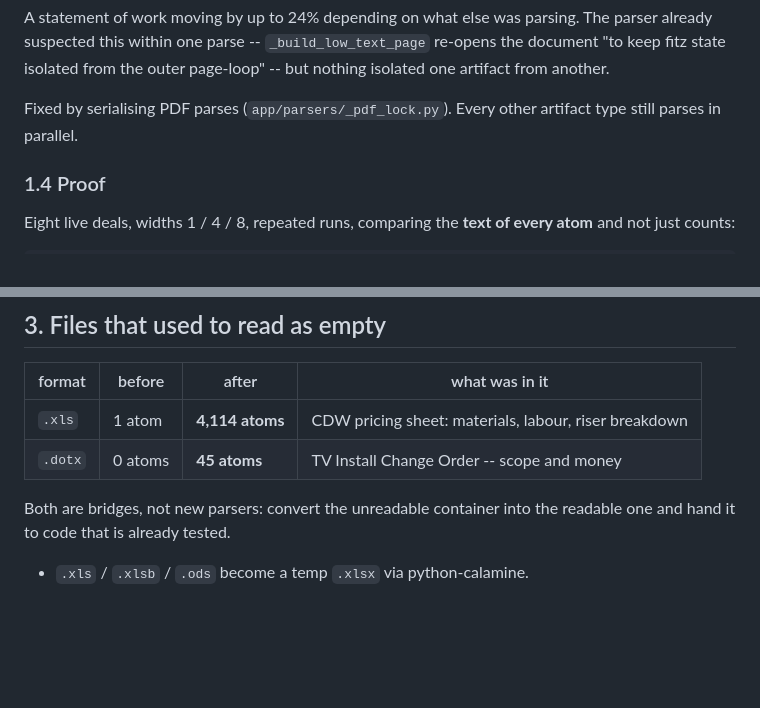
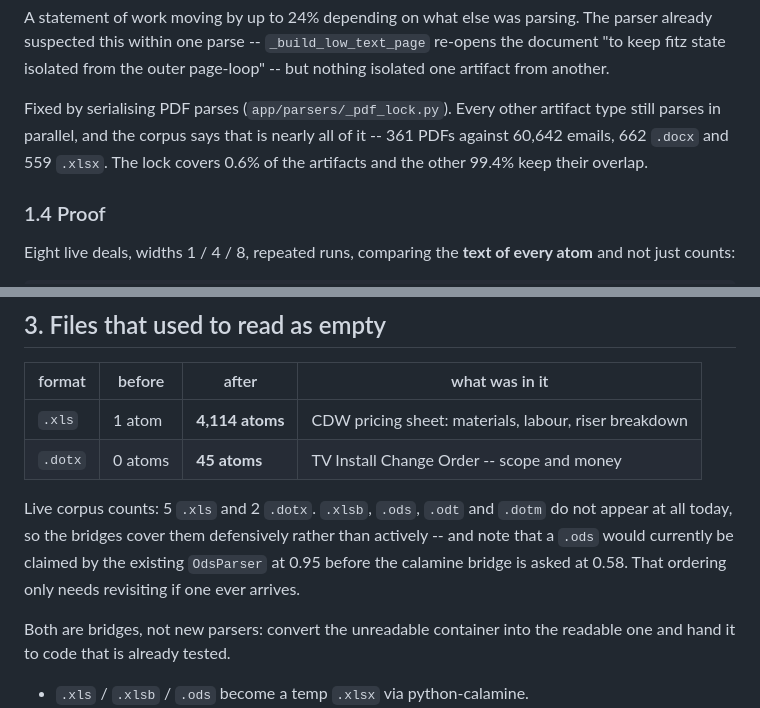
Before and after one commit to Purtera-IT/parser-os, a Markdown page: _READ_PHASE.md, 2 parts joined by grey strips. GitHub-like rendering; blank space fills up the shorter version.

Commit message:
The PDF lock covers 0.6% of the artifacts
Corpus counts: 361 PDFs against 60,642 emails, 662 docx and 559 xlsx, so
serialising PDF parsing leaves the overlap intact for nearly everything. Also
records that .xlsb/.ods/.odt/.dotm do not occur today, and that an .ods would
reach OdsParser before the calamine bridge.

Co-Authored-By: Claude Opus 5 <noreply@anthropic.com>

```diff
--- a/_READ_PHASE.md
+++ b/_READ_PHASE.md
@@ -84,7 +84,9 @@ re-opens the document "to keep fitz state isolated from the outer page-loop"
 -- but nothing isolated one artifact from another.
 
 Fixed by serialising PDF parses (`app/parsers/_pdf_lock.py`). Every other
-artifact type still parses in parallel.
+artifact type still parses in parallel, and the corpus says that is nearly all
+of it -- 361 PDFs against 60,642 emails, 662 `.docx` and 559 `.xlsx`. The lock
+covers 0.6% of the artifacts and the other 99.4% keep their overlap.
 
 ### 1.4 Proof
 
@@ -166,6 +168,12 @@ What it costs is handled by two guards instead:
 |---|---|---|---|
 | `.xls` | 1 atom | **4,114 atoms** | CDW pricing sheet: materials, labour, riser breakdown |
 | `.dotx` | 0 atoms | **45 atoms** | TV Install Change Order -- scope and money |
+
+Live corpus counts: 5 `.xls` and 2 `.dotx`. `.xlsb`, `.ods`, `.odt` and `.dotm`
+do not appear at all today, so the bridges cover them defensively rather than
+actively -- and note that a `.ods` would currently be claimed by the existing
+`OdsParser` at 0.95 before the calamine bridge is asked at 0.58. That ordering
+only needs revisiting if one ever arrives.
 
 Both are bridges, not new parsers: convert the unreadable container into the
 readable one and hand it to code that is already tested.
```
